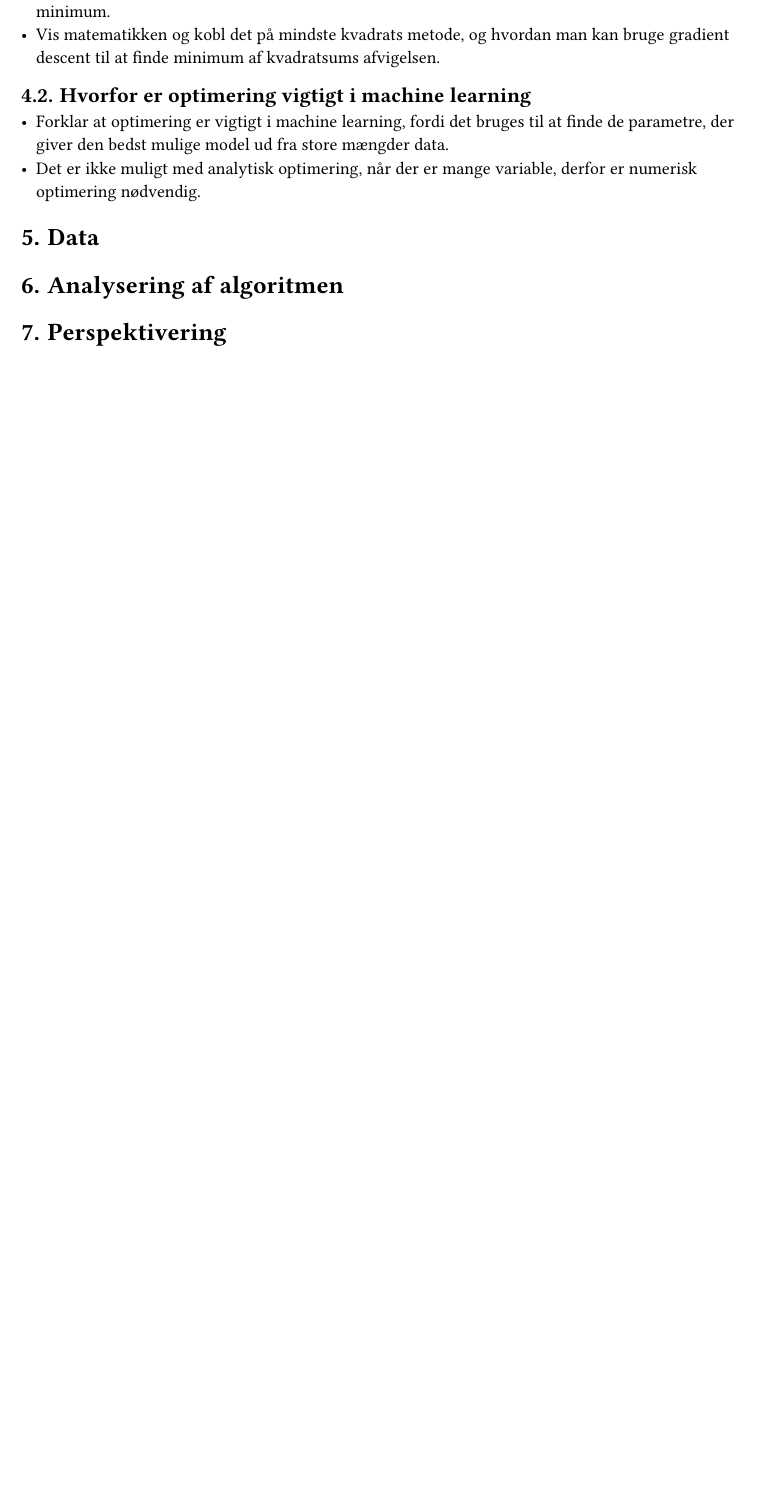
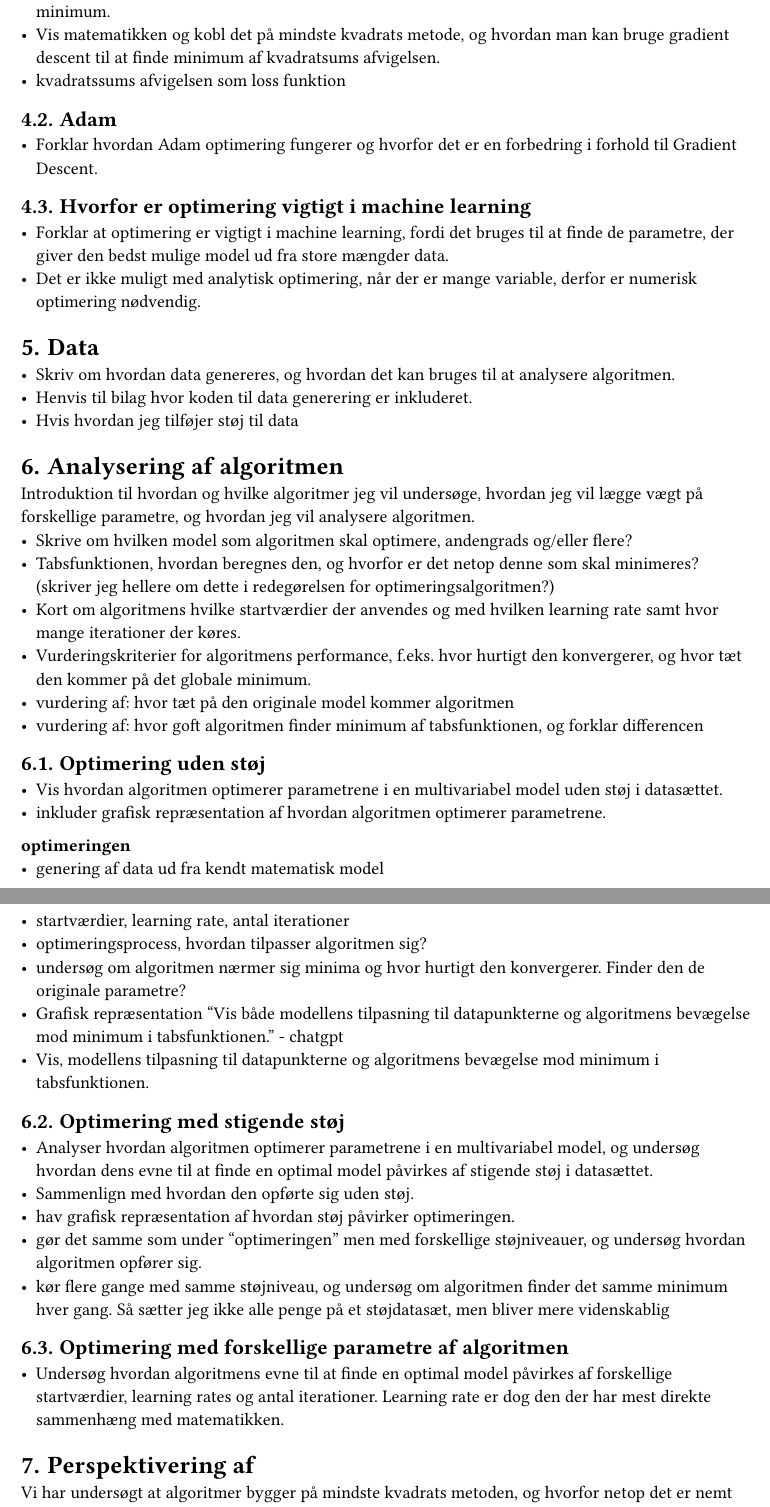
Before and after one commit to phinasmurf/-SOP, a Typst document (sop.typ): part of page 6 of 6 before the commit and two parts of pages 6 and 7 of 7 after it, the two joined at a grey line, cut so that both start at the same text, the shorter picture padded with empty space. Compiled offline with Typst 0.15.

Commit message:
Formattering + underpunkter af data & analyse

```diff
--- a/sop.typ
+++ b/sop.typ
@@ -91,6 +91,10 @@ Noget med analytisk og numerisk optimering.
 Gradient Descent er den mest basale og mest anvendte optimeringsalgortime, derfor er den en god start.
 - Inkluder f(x,y) = x^2 + y^2 som eksempel, og forklar hvordan gradienten bruges til at finde minimum.
 - Vis matematikken og kobl det på mindste kvadrats metode, og hvordan man kan bruge gradient descent til at finde minimum af kvadratsums afvigelsen.
+- kvadratssums afvigelsen som loss funktion
+
+== Adam
+- Forklar hvordan Adam optimering fungerer og hvorfor det er en forbedring i forhold til Gradient Descent.
 
 == Hvorfor er optimering vigtigt i machine learning
 - Forklar at optimering er vigtigt i machine learning, fordi det bruges til at finde de parametre, der giver den bedst mulige model ud fra store mængder data.
@@ -98,8 +102,44 @@ Gradient Descent er den mest basale og mest anvendte optimeringsalgortime, derfo
 
 
 = Data
+- Skriv om hvordan data genereres, og hvordan det kan bruges til at analysere algoritmen.
+- Henvis til bilag hvor koden til data generering er inkluderet.
+- Hvis hvordan jeg tilføjer støj til data
+
 = Analysering af algoritmen
-= Perspektivering
+Introduktion til hvordan og hvilke algoritmer jeg vil undersøge, hvordan jeg vil lægge vægt på forskellige parametre, og hvordan jeg vil analysere algoritmen.
+- Skrive om hvilken model som algoritmen skal optimere, andengrads og/eller flere?
+- Tabsfunktionen, hvordan beregnes den, og hvorfor er det netop denne som skal minimeres? (skriver jeg hellere om dette i redegørelsen for optimeringsalgoritmen?)
+- Kort om algoritmens hvilke startværdier der anvendes og med hvilken learning rate samt hvor mange iterationer der køres.
+- Vurderingskriterier for algoritmens performance, f.eks. hvor hurtigt den konvergerer, og hvor tæt den kommer på det globale minimum.
+- vurdering af: hvor tæt på den originale model kommer algoritmen
+- vurdering af: hvor goft algoritmen finder minimum af tabsfunktionen, og forklar differencen
+
+== Optimering uden støj
+- Vis hvordan algoritmen optimerer parametrene i en multivariabel model uden støj i datasættet.
+- inkluder grafisk repræsentation af hvordan algoritmen optimerer parametrene.
+* optimeringen*
+- genering af data ud fra kendt matematisk model
+- startværdier, learning rate, antal iterationer
+- optimeringsprocess, hvordan tilpasser algoritmen sig?
+- undersøg om algoritmen nærmer sig minima og hvor hurtigt den konvergerer. Finder den de originale parametre?
+- Grafisk repræsentation "Vis både modellens tilpasning til datapunkterne og algoritmens bevægelse mod minimum i tabsfunktionen." - chatgpt
+- Vis, modellens tilpasning til datapunkterne og algoritmens bevægelse mod minimum i tabsfunktionen.
+
+== Optimering med stigende støj
+- Analyser hvordan algoritmen optimerer parametrene i en multivariabel model, og undersøg hvordan dens evne til at finde en optimal model påvirkes af stigende støj i datasættet.
+- Sammenlign med hvordan den opførte sig uden støj.
+- hav grafisk repræsentation af hvordan støj påvirker optimeringen.
+- gør det samme som under "optimeringen" men med forskellige støjniveauer, og undersøg hvordan algoritmen opfører sig.
+- kør flere gange med samme støjniveau, og undersøg om algoritmen finder det samme minimum hver gang. Så sætter jeg ikke alle penge på et støjdatasæt, men bliver mere videnskablig
+
+== Optimering med forskellige parametre af algoritmen
+- Undersøg hvordan algoritmens evne til at finde en optimal model påvirkes af forskellige startværdier, learning rates og antal iterationer. Learning rate er dog den der har mest direkte sammenhæng med matematikken.
+
+= Perspektivering af
+Vi har undersøgt at algoritmer bygger på mindste kvadrats metoden, og hvorfor netop det er nemt og hurtigt at bruge. Men er det det eneste som kan danne rygrad af maskinlæring?
+==
+
 = Konklusion
 
 
```
